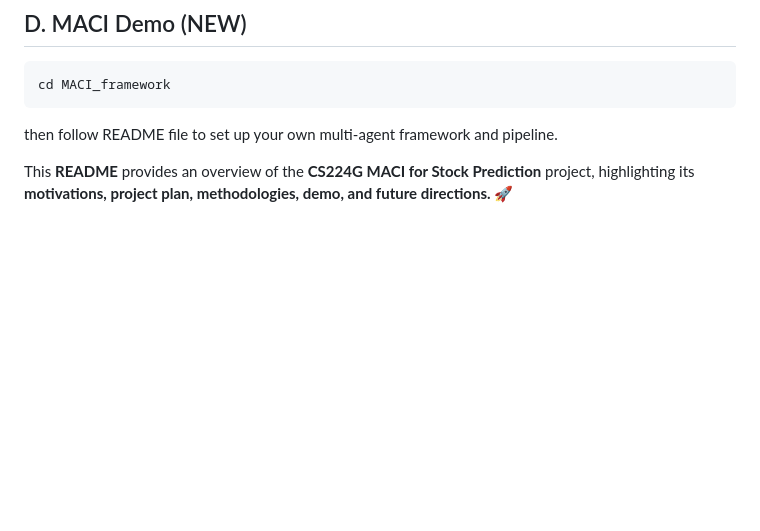
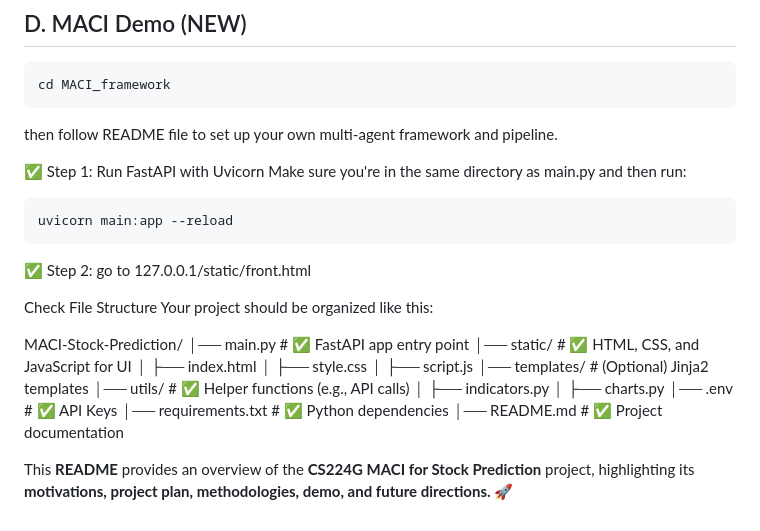
Before and after one commit to genglongling/CS224G-MACI-for-Stock-Prediction, a Markdown page: README.md, the part around the change. GitHub-like rendering; blank space fills up the shorter version.

````diff
--- a/README.md
+++ b/README.md
@@ -186,5 +186,30 @@ cd MACI_framework
 ```
 then follow README file to set up your own multi-agent framework and pipeline.
 
+✅ Step 1: Run FastAPI with Uvicorn
+Make sure you're in the same directory as main.py and then run:
+```sh
+uvicorn main:app --reload
+```
+
+✅ Step 2:
+go to 127.0.0.1/static/front.html
+
+Check File Structure
+Your project should be organized like this:
+
+MACI-Stock-Prediction/
+│── main.py  # ✅ FastAPI app entry point
+│── static/  # ✅ HTML, CSS, and JavaScript for UI
+│   ├── index.html
+│   ├── style.css
+│   ├── script.js
+│── templates/  # (Optional) Jinja2 templates
+│── utils/  # ✅ Helper functions (e.g., API calls)
+│   ├── indicators.py
+│   ├── charts.py
+│── .env  # ✅ API Keys
+│── requirements.txt  # ✅ Python dependencies
+│── README.md  # ✅ Project documentation
 
 This **README** provides an overview of the **CS224G MACI for Stock Prediction** project, highlighting its **motivations, project plan, methodologies, demo, and future directions.** 🚀
````
